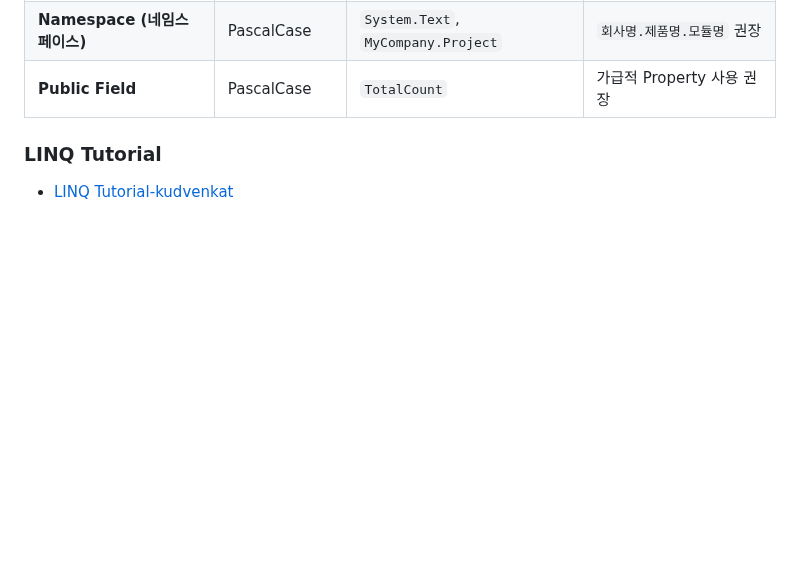
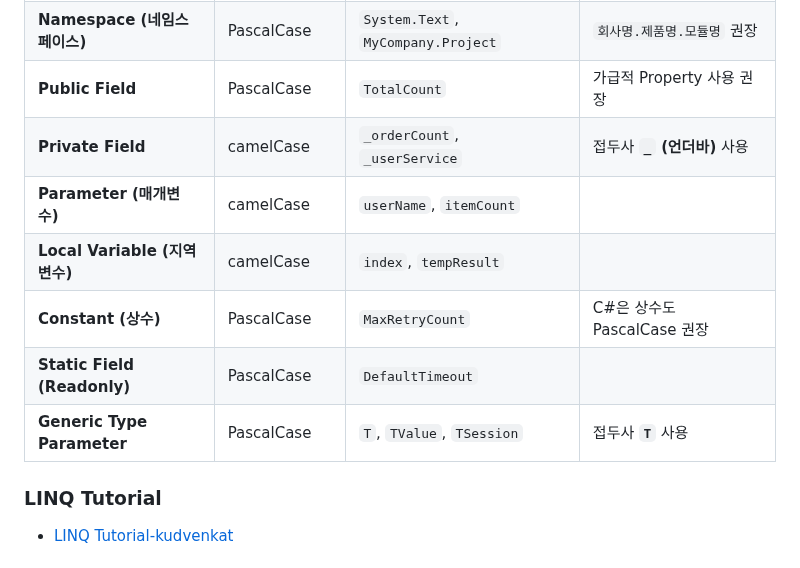
Before and after one commit to DebugJO/HelloWorldSample, a Markdown page: CSharp/README.md, the part around the change. Drawn GitHub-style; blank space fills up the shorter version.

```diff
--- a/CSharp/README.md
+++ b/CSharp/README.md
@@ -28,6 +28,12 @@
 | **Event (이벤트)** | PascalCase | `Click`, `ValueChanged` | |
 | **Namespace (네임스페이스)** | PascalCase | `System.Text`, `MyCompany.Project` | `회사명.제품명.모듈명` 권장 |
 | **Public Field** | PascalCase | `TotalCount` | 가급적 Property 사용 권장 |
+| **Private Field** | camelCase | `_orderCount`, `_userService` | 접두사 **`_` (언더바)** 사용 |
+| **Parameter (매개변수)** | camelCase | `userName`, `itemCount` | |
+| **Local Variable (지역 변수)** | camelCase | `index`, `tempResult` | |
+| **Constant (상수)** | PascalCase | `MaxRetryCount` | C#은 상수도 PascalCase 권장 |
+| **Static Field (Readonly)** | PascalCase | `DefaultTimeout` | |
+| **Generic Type Parameter** | PascalCase | `T`, `TValue`, `TSession` | 접두사 **`T`** 사용 |
 
 ### LINQ Tutorial
 * [LINQ Tutorial-kudvenkat](https://www.youtube.com/playlist?list=PL6n9fhu94yhWi8K02Eqxp3Xyh_OmQ0Rp6)
```
